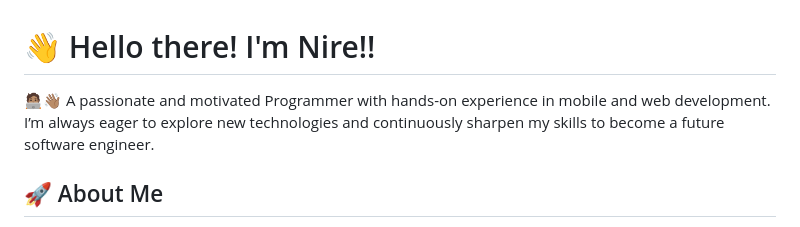
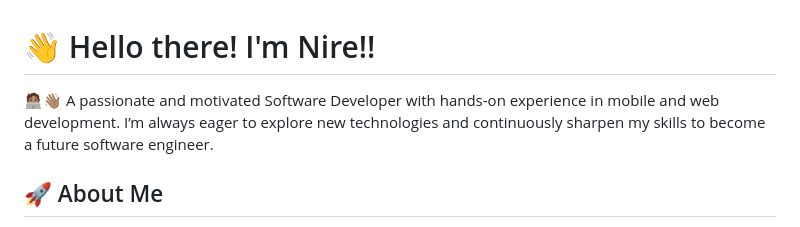
Before and after one commit to Nire1317/Nire1317, a Markdown page: README.md, the part around the change. GitHub-like rendering.

```diff
--- a/README.md
+++ b/README.md
@@ -1,6 +1,6 @@
 # 👋 Hello there! I'm Nire!!
 
-🧑🏽‍💻👋🏽 A passionate and motivated Programmer with hands-on experience in mobile and web development. I’m always eager to explore new technologies and continuously sharpen my skills to become a future software engineer.
+🧑🏽‍💻👋🏽 A passionate and motivated Software Developer with hands-on experience in mobile and web development. I’m always eager to explore new technologies and continuously sharpen my skills to become a future software engineer.
 
 ## 🚀 About Me
 
```
